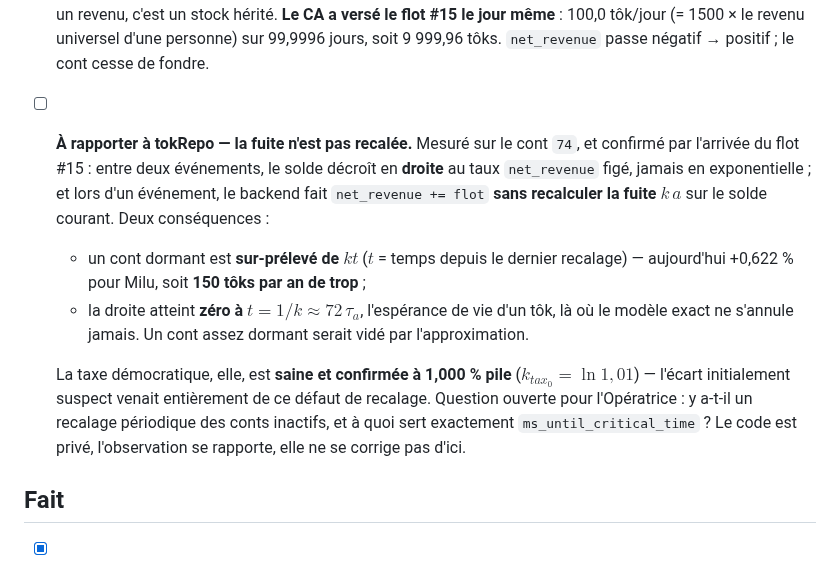
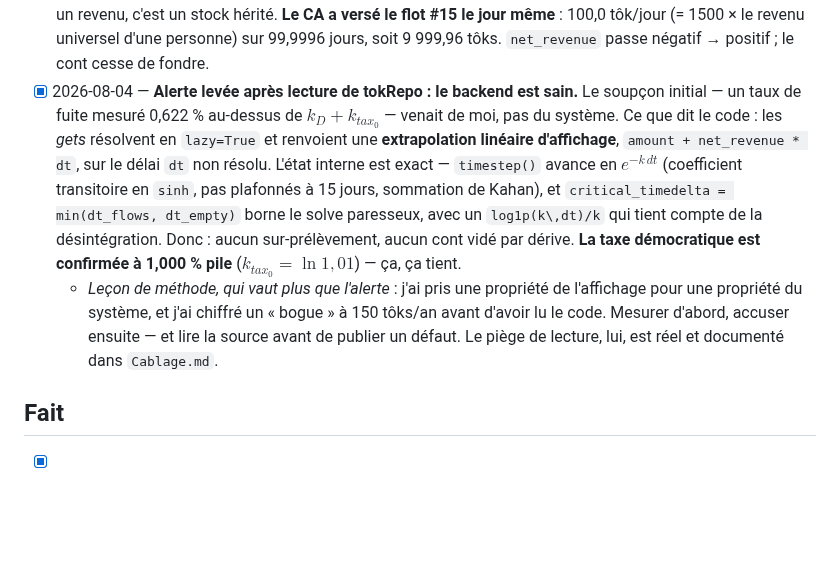
Before and after one commit to MaximeTousignant/miluRepo, a Markdown page: TODO.md, the part around the change. GitHub-like rendering; blank space fills up the shorter version.

```diff
--- a/TODO.md
+++ b/TODO.md
@@ -119,22 +119,20 @@ La série, telle qu'arrêtée avec l'Opératrice :
   n'est pas un revenu, c'est un stock hérité. **Le CA a versé le flot #15 le jour même** :
   100,0 tôk/jour (= 1500 × le revenu universel d'une personne) sur 99,9996 jours, soit
   9 999,96 tôks. `net_revenue` passe négatif → positif ; le cont cesse de fondre.
-- [ ] **À rapporter à tokRepo — la fuite n'est pas recalée.** Mesuré sur le cont `74`, et
-  confirmé par l'arrivée du flot #15 : entre deux événements, le solde décroît en **droite**
-  au taux `net_revenue` figé, jamais en exponentielle ; et lors d'un événement, le backend
-  fait `net_revenue += flot` **sans recalculer la fuite** $k\,a$ sur le solde courant. Deux
-  conséquences :
-  - un cont dormant est **sur-prélevé de $kt$** ($t$ = temps depuis le dernier recalage) —
-    aujourd'hui +0,622 % pour Milu, soit **150 tôks par an de trop** ;
-  - la droite atteint **zéro à $t = 1/k \approx 72\,\tau_a$**, l'espérance de vie d'un tôk,
-    là où le modèle exact ne s'annule jamais. Un cont assez dormant serait vidé par
-    l'approximation.
-
-  La taxe démocratique, elle, est **saine et confirmée à 1,000 % pile**
-  ($k_{tax_0} = \ln 1{,}01$) — l'écart initialement suspect venait entièrement de ce défaut
-  de recalage. Question ouverte pour l'Opératrice : y a-t-il un recalage périodique des
-  conts inactifs, et à quoi sert exactement `ms_until_critical_time` ? Le code est privé,
-  l'observation se rapporte, elle ne se corrige pas d'ici.
+- [x] 2026-08-04 — **Alerte levée après lecture de tokRepo : le backend est sain.** Le
+  soupçon initial — un taux de fuite mesuré 0,622 % au-dessus de $k_D + k_{tax_0}$ — venait
+  de moi, pas du système. Ce que dit le code : les *gets* résolvent en `lazy=True` et
+  renvoient une **extrapolation linéaire d'affichage**,
+  `amount + net_revenue * dt`, sur le délai `dt` non résolu. L'état interne est exact —
+  `timestep()` avance en $e^{-k\,dt}$ (coefficient transitoire en `sinh`, pas plafonnés à
+  15 jours, sommation de Kahan), et `critical_timedelta = min(dt_flows, dt_empty)` borne le
+  solve paresseux, avec un `log1p(k\,dt)/k` qui tient compte de la désintégration. Donc :
+  aucun sur-prélèvement, aucun cont vidé par dérive. **La taxe démocratique est confirmée à
+  1,000 % pile** ($k_{tax_0} = \ln 1{,}01$) — ça, ça tient.
+  - *Leçon de méthode, qui vaut plus que l'alerte* : j'ai pris une propriété de l'affichage
+    pour une propriété du système, et j'ai chiffré un « bogue » à 150 tôks/an avant d'avoir
+    lu le code. Mesurer d'abord, accuser ensuite — et lire la source avant de publier un
+    défaut. Le piège de lecture, lui, est réel et documenté dans `Cablage.md`.
 
 ## Fait
 
```
Also changed, not shown: docs/Cablage.md (+20 -15 lines).
